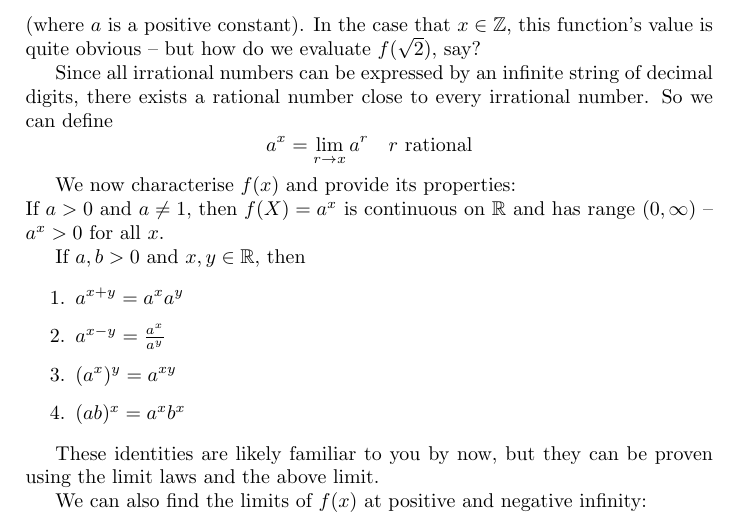
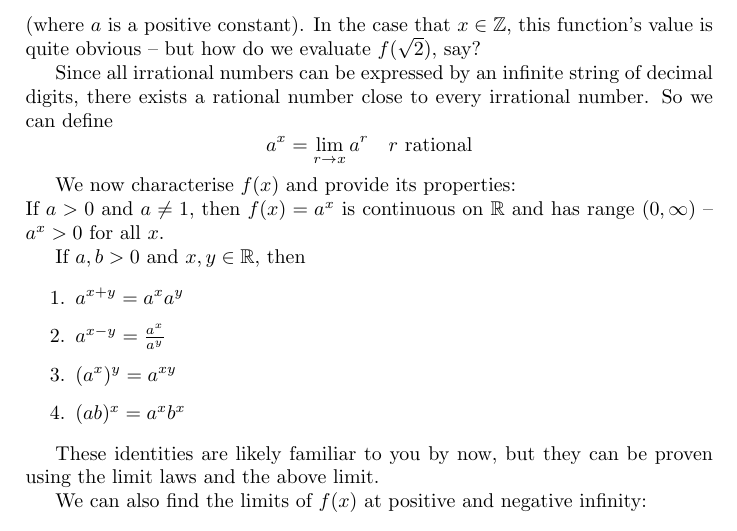
Before and after one commit to aptgetmoo/cap, a LaTeX document (reference.tex): part of page 22 of 51, cut so that both start at the same text. Compiled offline with pdfLaTeX.

Commit message:
fix var capitalisation typo in exponential funcs

```diff
--- a/reference.tex
+++ b/reference.tex
@@ -868,7 +868,7 @@ $$
 
 We now characterise $f(x)$ and provide its properties:
 
-\noindent If $a > 0$ and $a \ne 1$, then $f(X) = a^x$ is continuous on $\mathbb{R}$ and has range $(0, \infty)$ -- $a^x > 0$ for all $x$.
+\noindent If $a > 0$ and $a \ne 1$, then $f(x) = a^x$ is continuous on $\mathbb{R}$ and has range $(0, \infty)$ -- $a^x > 0$ for all $x$.
 
 If $a, b > 0$ and $x, y \in \mathbb{R}$, then
 
```
